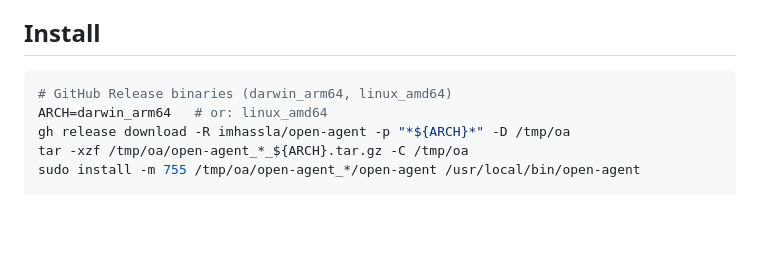
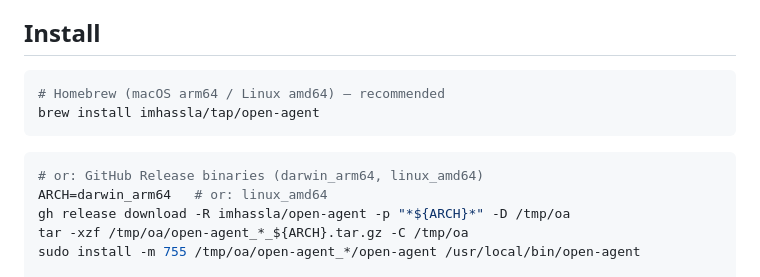
Before and after one commit to imhassla/open-agent, a Markdown page: README.md, the part around the change. GitHub-like rendering; blank space fills up the shorter version.

Commit message:
docs(readme): recommend Homebrew install via imhassla/tap
Co-Authored-By: Claude Fable 5 <noreply@anthropic.com>

````diff
--- a/README.md
+++ b/README.md
@@ -29,7 +29,12 @@ you the whole thing in a built-in dashboard.
 ## Install
 
 ```sh
-# GitHub Release binaries (darwin_arm64, linux_amd64)
+# Homebrew (macOS arm64 / Linux amd64) — recommended
+brew install imhassla/tap/open-agent
+```
+
+```sh
+# or: GitHub Release binaries (darwin_arm64, linux_amd64)
 ARCH=darwin_arm64   # or: linux_amd64
 gh release download -R imhassla/open-agent -p "*${ARCH}*" -D /tmp/oa
 tar -xzf /tmp/oa/open-agent_*_${ARCH}.tar.gz -C /tmp/oa
````
